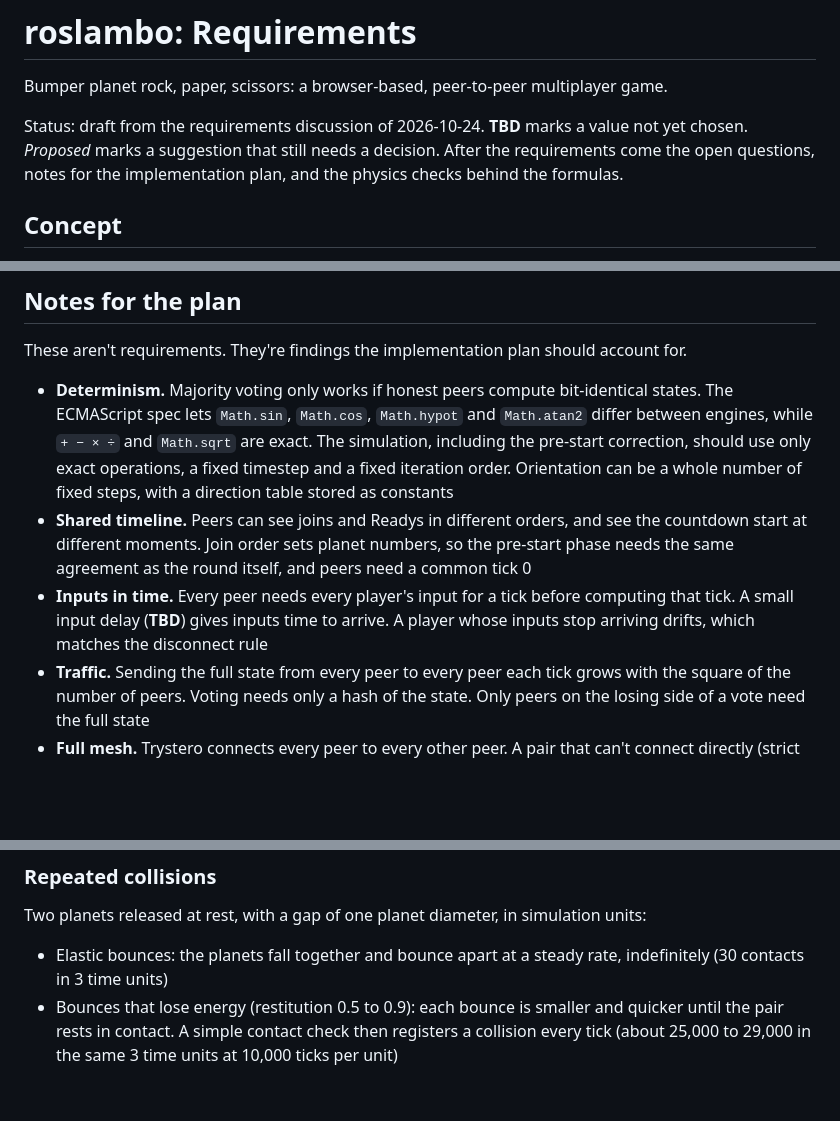
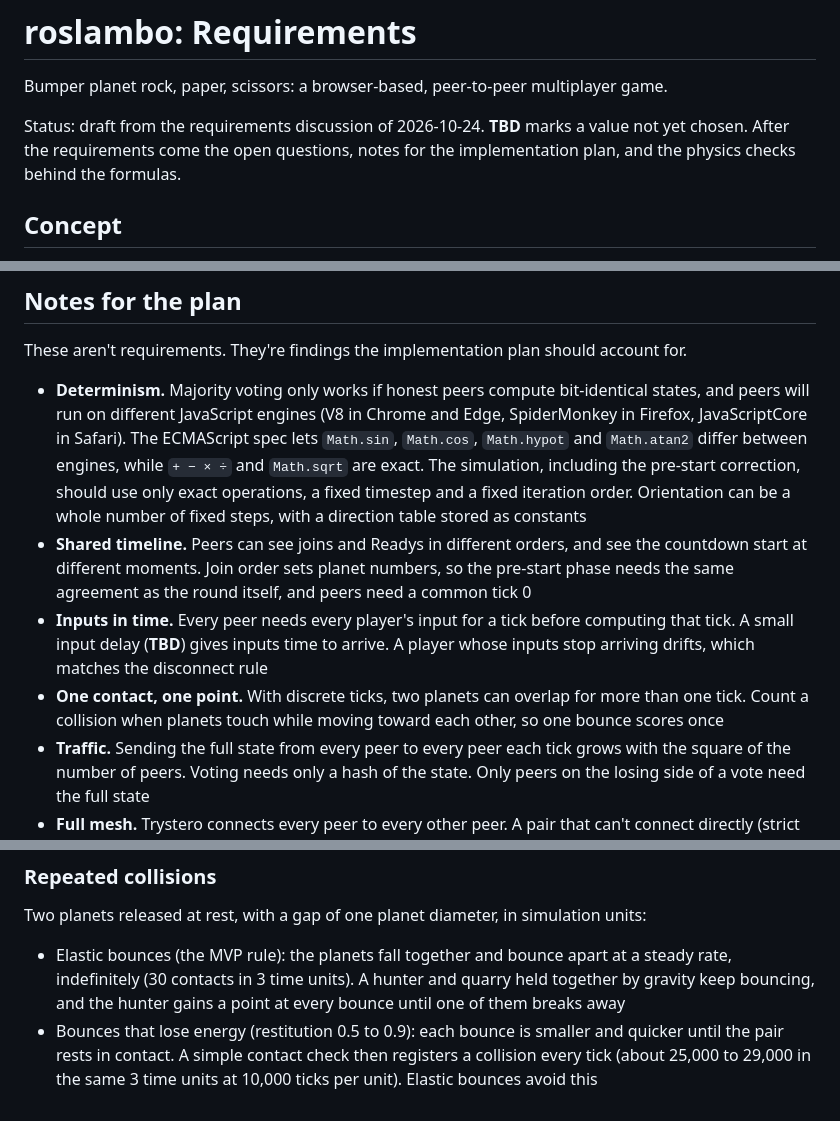
Before and after one commit to gargantis/roslambo, a Markdown page: REQUIREMENTS.md, 3 parts joined by grey strips. GitHub-like rendering; blank space fills up the shorter version.

```diff
--- a/REQUIREMENTS.md
+++ b/REQUIREMENTS.md
@@ -2,7 +2,7 @@
 
 Bumper planet rock, paper, scissors: a browser-based, peer-to-peer multiplayer game.
 
-Status: draft from the requirements discussion of 2026-10-24. **TBD** marks a value not yet chosen. *Proposed* marks a suggestion that still needs a decision. After the requirements come the open questions, notes for the implementation plan, and the physics checks behind the formulas.
+Status: draft from the requirements discussion of 2026-10-24. **TBD** marks a value not yet chosen. After the requirements come the open questions, notes for the implementation plan, and the physics checks behind the formulas.
 
 ## Concept
 
@@ -182,9 +193,10 @@ A simple way for a returning player to collect a result, using only peers:
 
 These aren't requirements. They're findings the implementation plan should account for.
 
-- **Determinism.** Majority voting only works if honest peers compute bit-identical states. The ECMAScript spec lets `Math.sin`, `Math.cos`, `Math.hypot` and `Math.atan2` differ between engines, while `+ − × ÷` and `Math.sqrt` are exact. The simulation, including the pre-start correction, should use only exact operations, a fixed timestep and a fixed iteration order. Orientation can be a whole number of fixed steps, with a direction table stored as constants
+- **Determinism.** Majority voting only works if honest peers compute bit-identical states, and peers will run on different JavaScript engines (V8 in Chrome and Edge, SpiderMonkey in Firefox, JavaScriptCore in Safari). The ECMAScript spec lets `Math.sin`, `Math.cos`, `Math.hypot` and `Math.atan2` differ between engines, while `+ − × ÷` and `Math.sqrt` are exact. The simulation, including the pre-start correction, should use only exact operations, a fixed timestep and a fixed iteration order. Orientation can be a whole number of fixed steps, with a direction table stored as constants
 - **Shared timeline.** Peers can see joins and Readys in different orders, and see the countdown start at different moments. Join order sets planet numbers, so the pre-start phase needs the same agreement as the round itself, and peers need a common tick 0
 - **Inputs in time.** Every peer needs every player's input for a tick before computing that tick. A small input delay (**TBD**) gives inputs time to arrive. A player whose inputs stop arriving drifts, which matches the disconnect rule
+- **One contact, one point.** With discrete ticks, two planets can overlap for more than one tick. Count a collision when planets touch while moving toward each other, so one bounce scores once
 - **Traffic.** Sending the full state from every peer to every peer each tick grows with the square of the number of peers. Voting needs only a hash of the state. Only peers on the losing side of a vote need the full state
 - **Full mesh.** Trystero connects every peer to every other peer. A pair that can't connect directly (strict NAT, no TURN) leaves a gap in the mesh, and Trystero has no fix yet (issue #161, peer-assisted signaling, still open). Peers could forward inputs for such a pair. Spectators add load to every player, so a spectator cap may be needed
 - **Trystero version.** amorfus pins 0.25.4 and patches it to cap message reassembly memory. 0.26.0 (2026-10-04) adds built-in receive limits, and the rejoin and slow-join issues amorfus was waiting on (#195, #196) were closed with that release. roslambo can probably start on 0.26.0 without the patch
@@ -225,5 +237,5 @@ For N planets of mass m, evenly spaced on a circle of radius R, with gravitation
 
 Two planets released at rest, with a gap of one planet diameter, in simulation units:
 
-- Elastic bounces: the planets fall together and bounce apart at a steady rate, indefinitely (30 contacts in 3 time units)
-- Bounces that lose energy (restitution 0.5 to 0.9): each bounce is smaller and quicker until the pair rests in contact. A simple contact check then registers a collision every tick (about 25,000 to 29,000 in the same 3 time units at 10,000 ticks per unit)
+- Elastic bounces (the MVP rule): the planets fall together and bounce apart at a steady rate, indefinitely (30 contacts in 3 time units). A hunter and quarry held together by gravity keep bouncing, and the hunter gains a point at every bounce until one of them breaks away
+- Bounces that lose energy (restitution 0.5 to 0.9): each bounce is smaller and quicker until the pair rests in contact. A simple contact check then registers a collision every tick (about 25,000 to 29,000 in the same 3 time units at 10,000 ticks per unit). Elastic bounces avoid this
```
Also changed, not shown: other parts of REQUIREMENTS.md (+30 -19 lines).
